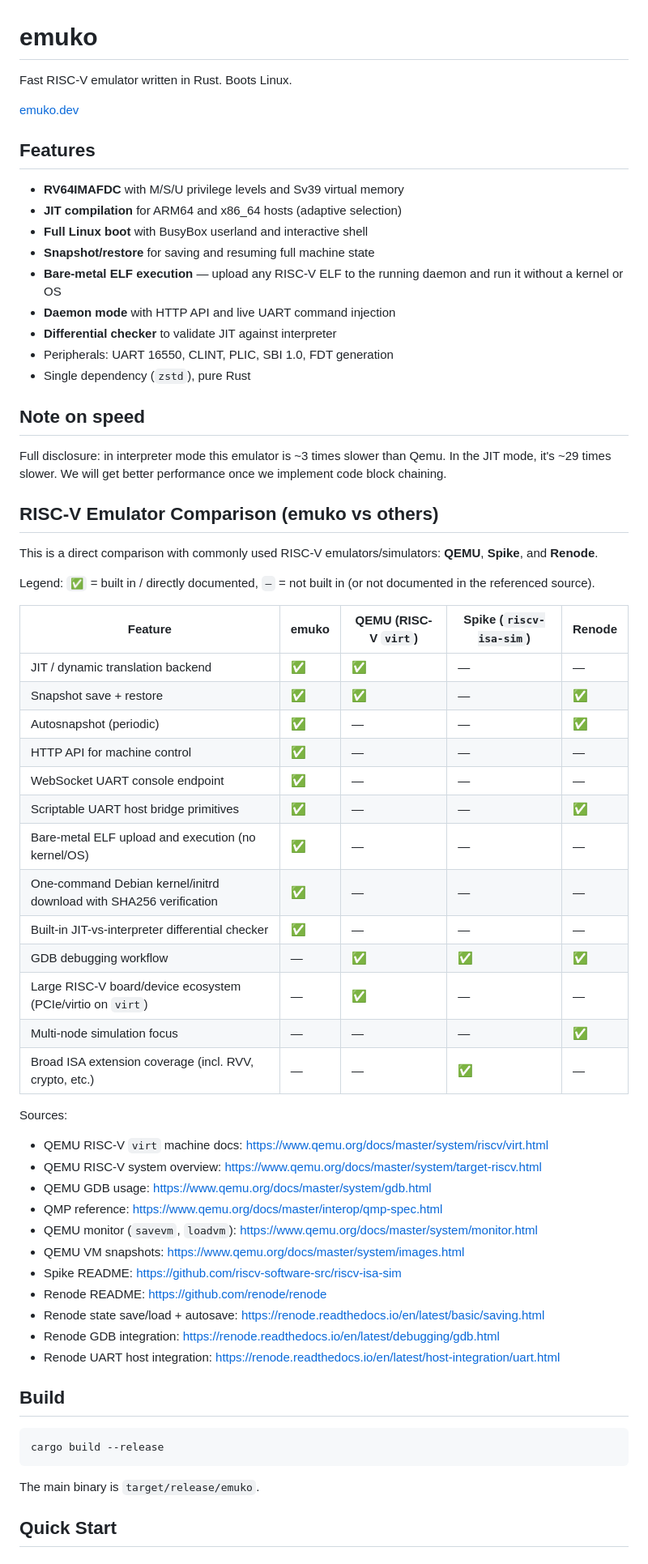
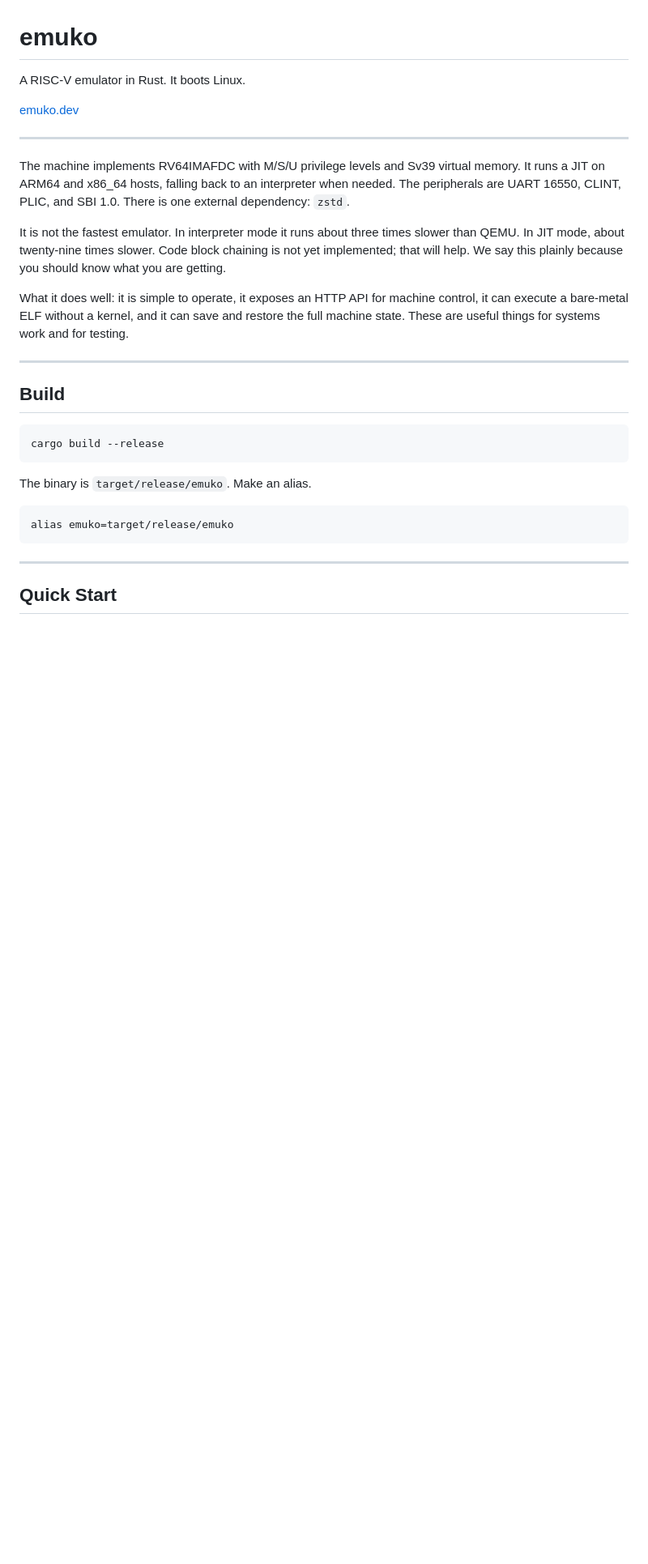
Before and after one commit to wkoszek/emuko, a Markdown page: README.md, the part around one of its changes. Shown at 81% size. Rendered like a GitHub page; blank space fills up the shorter version.

````diff
--- a/README.md
+++ b/README.md
@@ -1,61 +1,24 @@
 # emuko
 
-Fast RISC-V emulator written in Rust. Boots Linux.
+A RISC-V emulator in Rust. It boots Linux.
 
 [emuko.dev](https://emuko.dev)
 
-## Features
+---
 
-- **RV64IMAFDC** with M/S/U privilege levels and Sv39 virtual memory
-- **JIT compilation** for ARM64 and x86_64 hosts (adaptive selection)
-- **Full Linux boot** with BusyBox userland and interactive shell
-- **Snapshot/restore** for saving and resuming full machine state
-- **Bare-metal ELF execution** — upload any RISC-V ELF to the running daemon and run it without a kernel or OS
-- **Daemon mode** with HTTP API and live UART command injection
-- **Differential checker** to validate JIT against interpreter
-- Peripherals: UART 16550, CLINT, PLIC, SBI 1.0, FDT generation
-- Single dependency (`zstd`), pure Rust
+The machine implements RV64IMAFDC with M/S/U privilege levels and Sv39 virtual memory.
+It runs a JIT on ARM64 and x86\_64 hosts, falling back to an interpreter when needed.
+The peripherals are UART 16550, CLINT, PLIC, and SBI 1.0. There is one external dependency: `zstd`.
 
-## Note on speed
+It is not the fastest emulator. In interpreter mode it runs about three times slower than QEMU.
+In JIT mode, about twenty-nine times slower. Code block chaining is not yet implemented;
+that will help. We say this plainly because you should know what you are getting.
 
-Full disclosure: in interpreter mode this emulator is ~3 times slower than Qemu.
-In the JIT mode, it's ~29 times slower.
-We will get better performance once we implement code block chaining.
+What it does well: it is simple to operate, it exposes an HTTP API for machine control,
+it can execute a bare-metal ELF without a kernel, and it can save and restore the full
+machine state. These are useful things for systems work and for testing.
 
-## RISC-V Emulator Comparison (emuko vs others)
-
-This is a direct comparison with commonly used RISC-V emulators/simulators: **QEMU**, **Spike**, and **Renode**.
-
-Legend: `✅` = built in / directly documented, `—` = not built in (or not documented in the referenced source).
-
-| Feature | emuko | QEMU (RISC-V `virt`) | Spike (`riscv-isa-sim`) | Renode |
-|---------|-------|----------------------|--------------------------|--------|
-| JIT / dynamic translation backend | ✅ | ✅ | — | — |
-| Snapshot save + restore | ✅ | ✅ | — | ✅ |
-| Autosnapshot (periodic) | ✅ | — | — | ✅ |
-| HTTP API for machine control | ✅ | — | — | — |
-| WebSocket UART console endpoint | ✅ | — | — | — |
-| Scriptable UART host bridge primitives | ✅ | — | — | ✅ |
-| Bare-metal ELF upload and execution (no kernel/OS) | ✅ | — | — | — |
-| One-command Debian kernel/initrd download with SHA256 verification | ✅ | — | — | — |
-| Built-in JIT-vs-interpreter differential checker | ✅ | — | — | — |
-| GDB debugging workflow | — | ✅ | ✅ | ✅ |
-| Large RISC-V board/device ecosystem (PCIe/virtio on `virt`) | — | ✅ | — | — |
-| Multi-node simulation focus | — | — | — | ✅ |
-| Broad ISA extension coverage (incl. RVV, crypto, etc.) | — | — | ✅ | — |
-
-Sources:
-- QEMU RISC-V `virt` machine docs: <https://www.qemu.org/docs/master/system/riscv/virt.html>
-- QEMU RISC-V system overview: <https://www.qemu.org/docs/master/system/target-riscv.html>
-- QEMU GDB usage: <https://www.qemu.org/docs/master/system/gdb.html>
-- QMP reference: <https://www.qemu.org/docs/master/interop/qmp-spec.html>
-- QEMU monitor (`savevm`, `loadvm`): <https://www.qemu.org/docs/master/system/monitor.html>
-- QEMU VM snapshots: <https://www.qemu.org/docs/master/system/images.html>
-- Spike README: <https://github.com/riscv-software-src/riscv-isa-sim>
-- Renode README: <https://github.com/renode/renode>
-- Renode state save/load + autosave: <https://renode.readthedocs.io/en/latest/basic/saving.html>
-- Renode GDB integration: <https://renode.readthedocs.io/en/latest/debugging/gdb.html>
-- Renode UART host integration: <https://renode.readthedocs.io/en/latest/host-integration/uart.html>
+---
 
 ## Build
 
@@ -63,7 +26,13 @@ Sources:
 cargo build --release
 ```
 
-The main binary is `target/release/emuko`.
+The binary is `target/release/emuko`. Make an alias.
+
+```
+alias emuko=target/release/emuko
+```
+
+---
 
 ## Quick Start
 
````
Also changed, not shown: other parts of README.md (+110 -71 lines).
